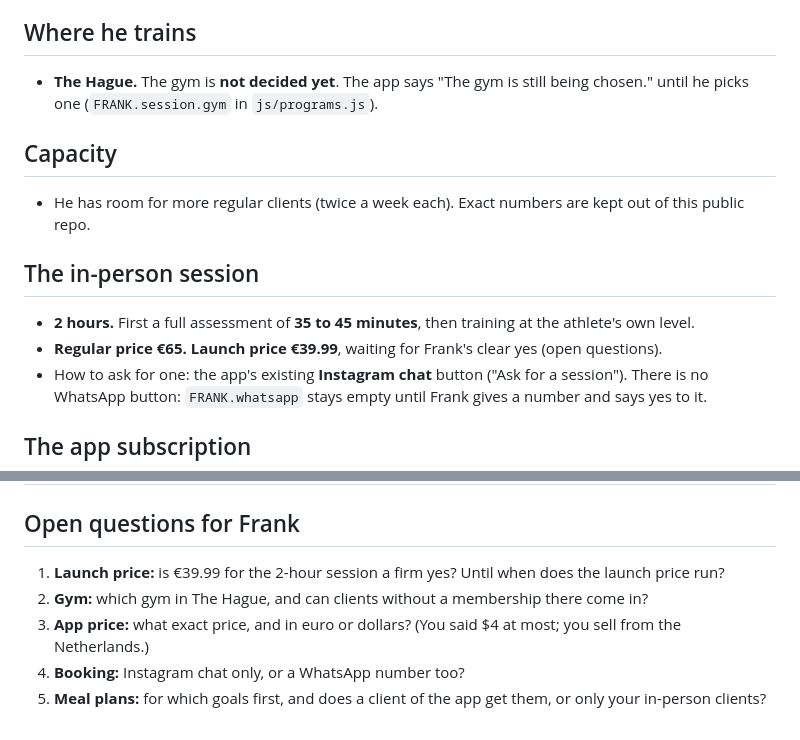
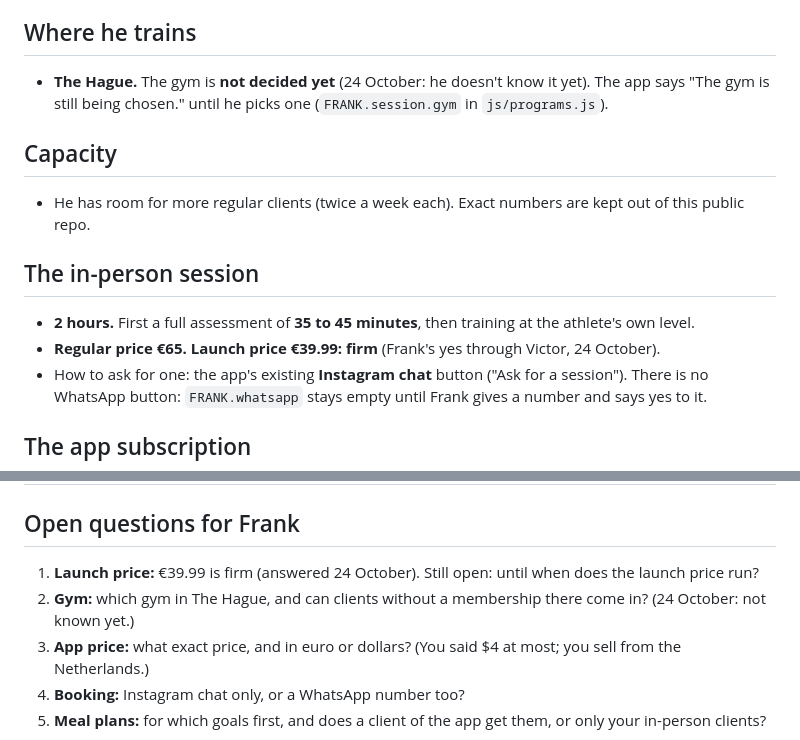
Before and after one commit to victorfromaruba-stack/frank, a Markdown page: docs/brief-2026-10-24.md, 2 parts joined by grey strips. Rendered like a GitHub page.

Commit message:
Text: Frank's yes of 24 October: the €39.99 launch price is firm
Victor passed on Frank's answers: "Yes, that is a firm price." The price row of the Frank tab's
in-person card leaves docs/TEXT-FOR-FRANK.md (approved). The gym stays "still being chosen":
Frank doesn't know it yet. The brief says both.

Co-Authored-By: Claude Opus 5.5 <noreply@anthropic.com>
Claude-Session: https://claude.ai/code/session_01HLK1NgMU59d5U7i2ZsLsJh

```diff
--- a/docs/brief-2026-10-24.md
+++ b/docs/brief-2026-10-24.md
@@ -18,7 +18,7 @@ comes in.
 
 ## Where he trains
 
-- **The Hague.** The gym is **not decided yet**. The app says
+- **The Hague.** The gym is **not decided yet** (24 October: he doesn't know it yet). The app says
   "The gym is still being chosen." until he picks one (`FRANK.session.gym` in `js/programs.js`).
 
 ## Capacity
@@ -30,7 +30,7 @@ comes in.
 
 - **2 hours.** First a full assessment of **35 to 45 minutes**, then training at the
   athlete's own level.
-- **Regular price €65. Launch price €39.99**, waiting for Frank's clear yes (open questions).
+- **Regular price €65. Launch price €39.99: firm** (Frank's yes through Victor, 24 October).
 - How to ask for one: the app's existing **Instagram chat** button ("Ask for a session").
   There is no WhatsApp button: `FRANK.whatsapp` stays empty until Frank gives a number and
   says yes to it.
@@ -77,9 +77,10 @@ Coming to the app (shown on the Frank tab as "Coming to the app", no date):
 
 ## Open questions for Frank
 
-1. **Launch price:** is €39.99 for the 2-hour session a firm yes? Until when does the
+1. **Launch price:** €39.99 is firm (answered 24 October). Still open: until when does the
    launch price run?
 2. **Gym:** which gym in The Hague, and can clients without a membership there come in?
+   (24 October: not known yet.)
 3. **App price:** what exact price, and in euro or dollars? (You said $4 at most; you sell
    from the Netherlands.)
 4. **Booking:** Instagram chat only, or a WhatsApp number too?
```
Also changed, not shown: docs/TEXT-FOR-FRANK.md (+0 -1 lines).
